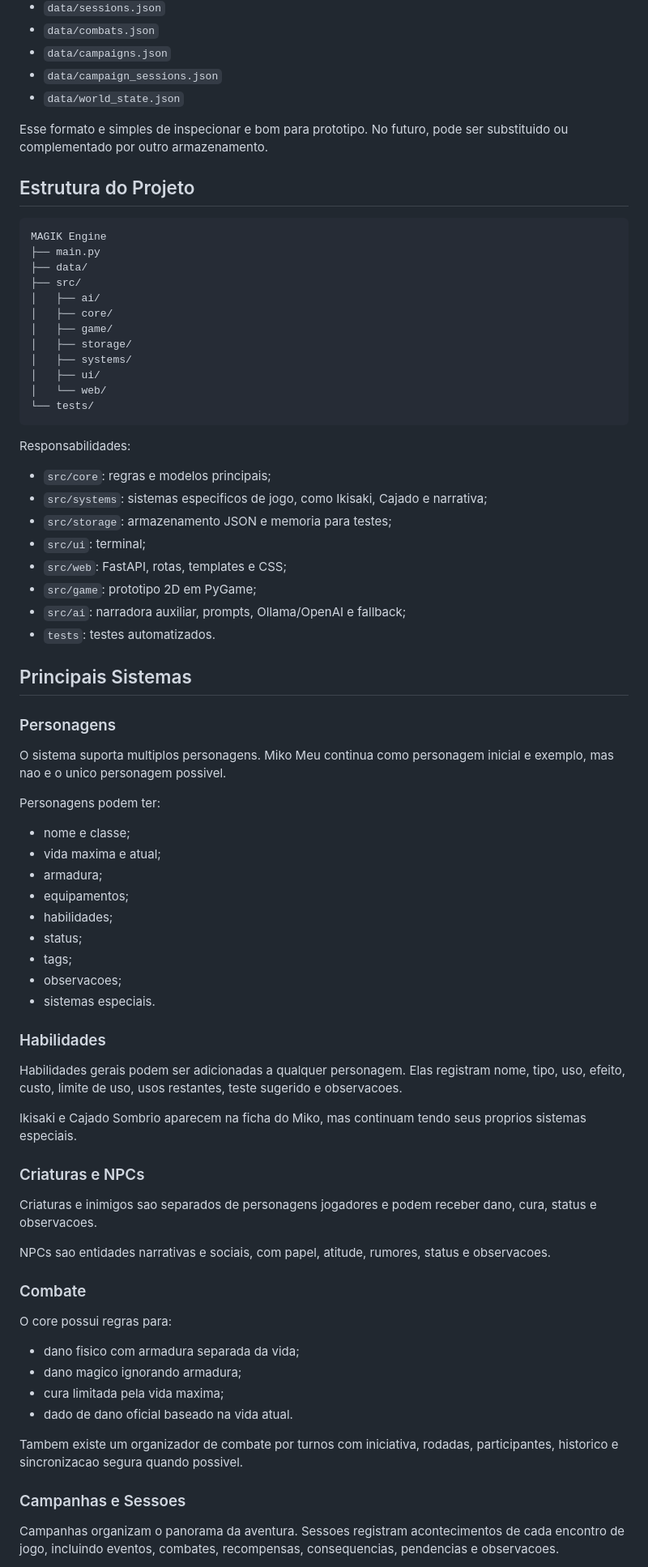
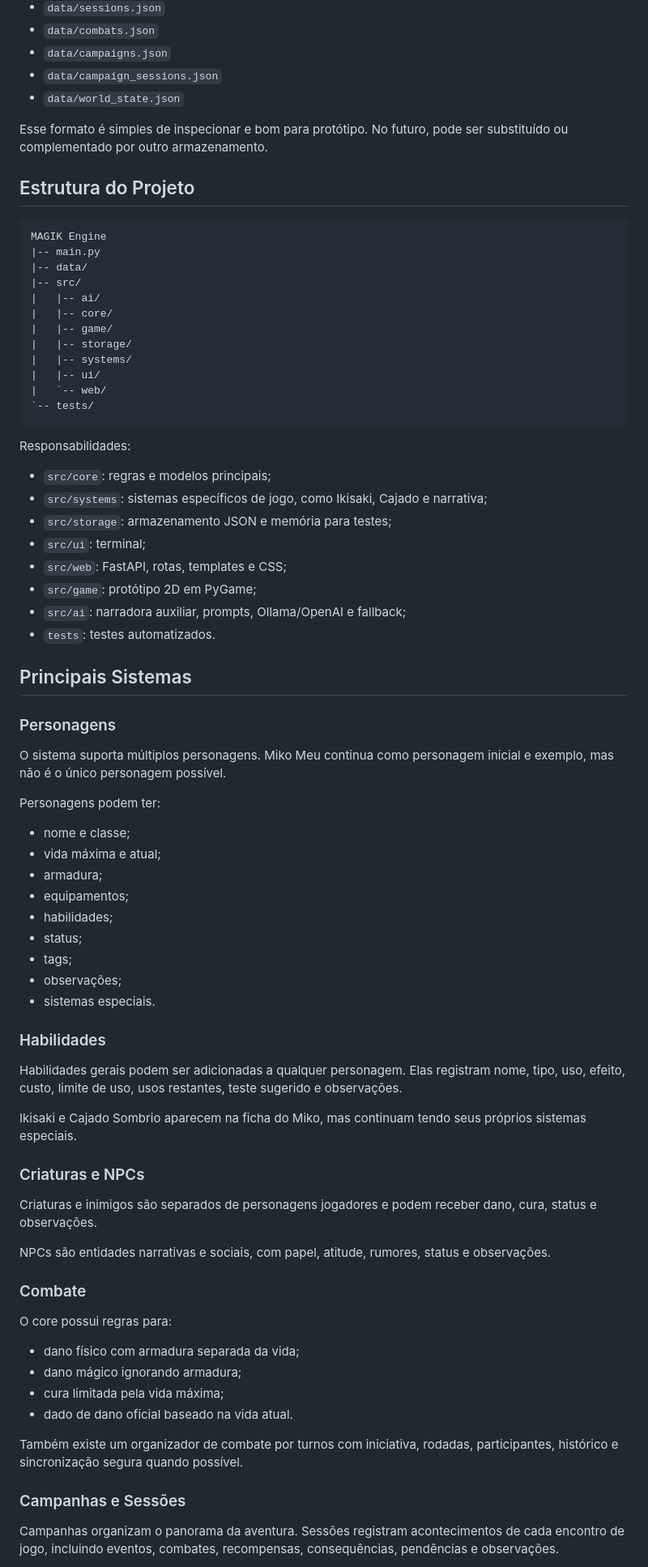
Before and after one commit to franciscolimatech/magik-engine, a Markdown page: README.md, the part around one of its changes. Shown at 81% size. Drawn GitHub-style.

Commit message:
docs: corrige acentuacão do README

````diff
--- a/README.md
+++ b/README.md
@@ -211,34 +211,34 @@ O projeto usa JSON como armazenamento inicial:
 - `data/campaign_sessions.json`
 - `data/world_state.json`
 
-Esse formato e simples de inspecionar e bom para prototipo. No futuro, pode ser
-substituido ou complementado por outro armazenamento.
+Esse formato é simples de inspecionar e bom para protótipo. No futuro, pode ser
+substituído ou complementado por outro armazenamento.
 
 ## Estrutura do Projeto
 
 ```text
 MAGIK Engine
-├── main.py
-├── data/
-├── src/
-│   ├── ai/
-│   ├── core/
-│   ├── game/
-│   ├── storage/
-│   ├── systems/
-│   ├── ui/
-│   └── web/
-└── tests/
+|-- main.py
+|-- data/
+|-- src/
+|   |-- ai/
+|   |-- core/
+|   |-- game/
+|   |-- storage/
+|   |-- systems/
+|   |-- ui/
+|   `-- web/
+`-- tests/
 ```
 
 Responsabilidades:
 
 - `src/core`: regras e modelos principais;
-- `src/systems`: sistemas especificos de jogo, como Ikisaki, Cajado e narrativa;
-- `src/storage`: armazenamento JSON e memoria para testes;
+- `src/systems`: sistemas específicos de jogo, como Ikisaki, Cajado e narrativa;
+- `src/storage`: armazenamento JSON e memória para testes;
 - `src/ui`: terminal;
 - `src/web`: FastAPI, rotas, templates e CSS;
-- `src/game`: prototipo 2D em PyGame;
+- `src/game`: protótipo 2D em PyGame;
 - `src/ai`: narradora auxiliar, prompts, Ollama/OpenAI e fallback;
 - `tests`: testes automatizados.
 
@@ -246,53 +246,53 @@ Responsabilidades:
 
 ### Personagens
 
-O sistema suporta multiplos personagens. Miko Meu continua como personagem
-inicial e exemplo, mas nao e o unico personagem possivel.
+O sistema suporta múltiplos personagens. Miko Meu continua como personagem
+inicial e exemplo, mas não é o único personagem possível.
 
 Personagens podem ter:
 
 - nome e classe;
-- vida maxima e atual;
+- vida máxima e atual;
 - armadura;
 - equipamentos;
 - habilidades;
 - status;
 - tags;
-- observacoes;
+- observações;
 - sistemas especiais.
 
 ### Habilidades
 
 Habilidades gerais podem ser adicionadas a qualquer personagem. Elas registram
 nome, tipo, uso, efeito, custo, limite de uso, usos restantes, teste sugerido e
-observacoes.
+observações.
 
 Ikisaki e Cajado Sombrio aparecem na ficha do Miko, mas continuam tendo seus
-proprios sistemas especiais.
+próprios sistemas especiais.
 
 ### Criaturas e NPCs
 
-Criaturas e inimigos sao separados de personagens jogadores e podem receber
-dano, cura, status e observacoes.
+Criaturas e inimigos são separados de personagens jogadores e podem receber
+dano, cura, status e observações.
 
-NPCs sao entidades narrativas e sociais, com papel, atitude, rumores, status e
-observacoes.
+NPCs são entidades narrativas e sociais, com papel, atitude, rumores, status e
+observações.
 
 ### Combate
 
 O core possui regras para:
 
-- dano fisico com armadura separada da vida;
-- dano magico ignorando armadura;
-- cura limitada pela vida maxima;
+- dano físico com armadura separada da vida;
+- dano mágico ignorando armadura;
+- cura limitada pela vida máxima;
 - dado de dano oficial baseado na vida atual.
 
-Tambem existe um organizador de combate por turnos com iniciativa, rodadas,
-participantes, historico e sincronizacao segura quando possivel.
+Também existe um organizador de combate por turnos com iniciativa, rodadas,
+participantes, histórico e sincronização segura quando possível.
 
-### Campanhas e Sessoes
+### Campanhas e Sessões
 
-Campanhas organizam o panorama da aventura. Sessoes registram acontecimentos de
-cada encontro de jogo, incluindo eventos, combates, recompensas, consequencias,
-pendencias e observacoes.
+Campanhas organizam o panorama da aventura. Sessões registram acontecimentos de
+cada encontro de jogo, incluindo eventos, combates, recompensas, consequências,
+pendências e observações.
 
````
Also changed, not shown: other parts of README.md (+53 -53 lines).
